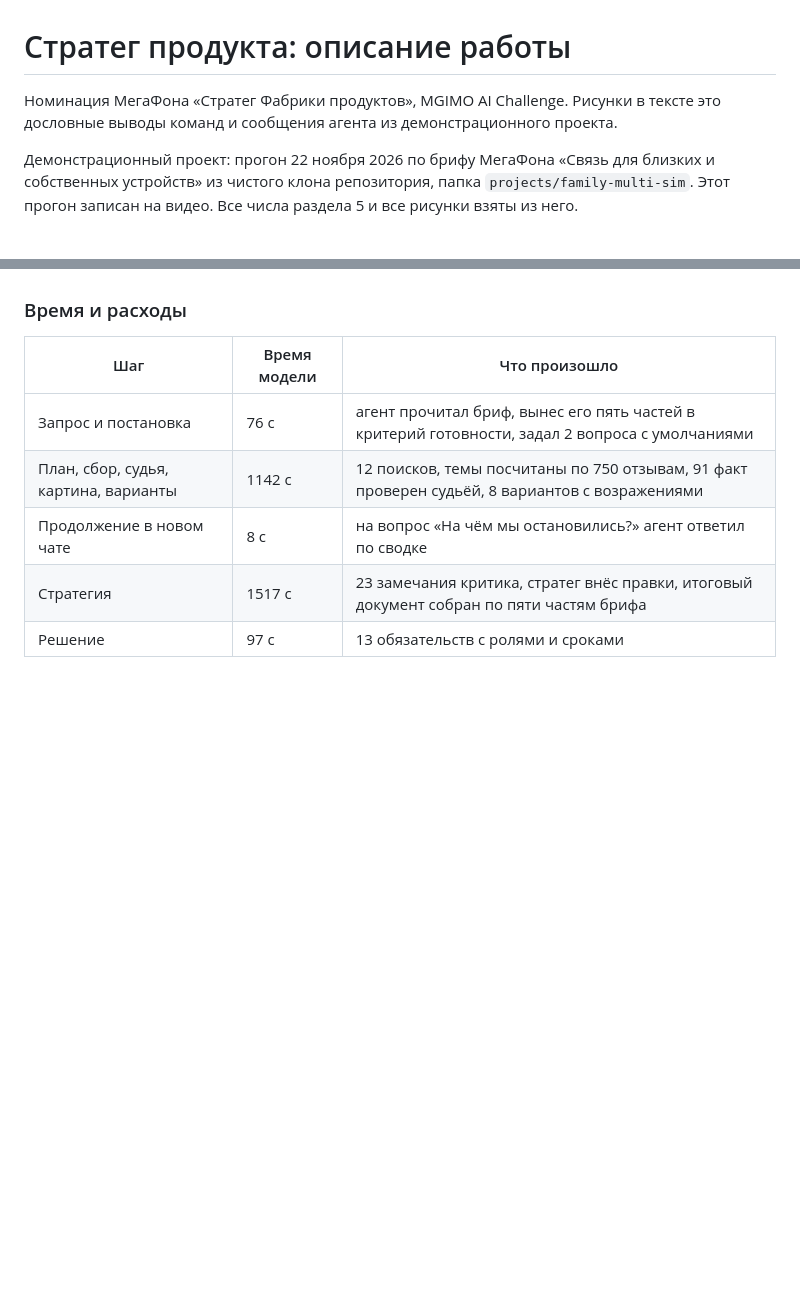
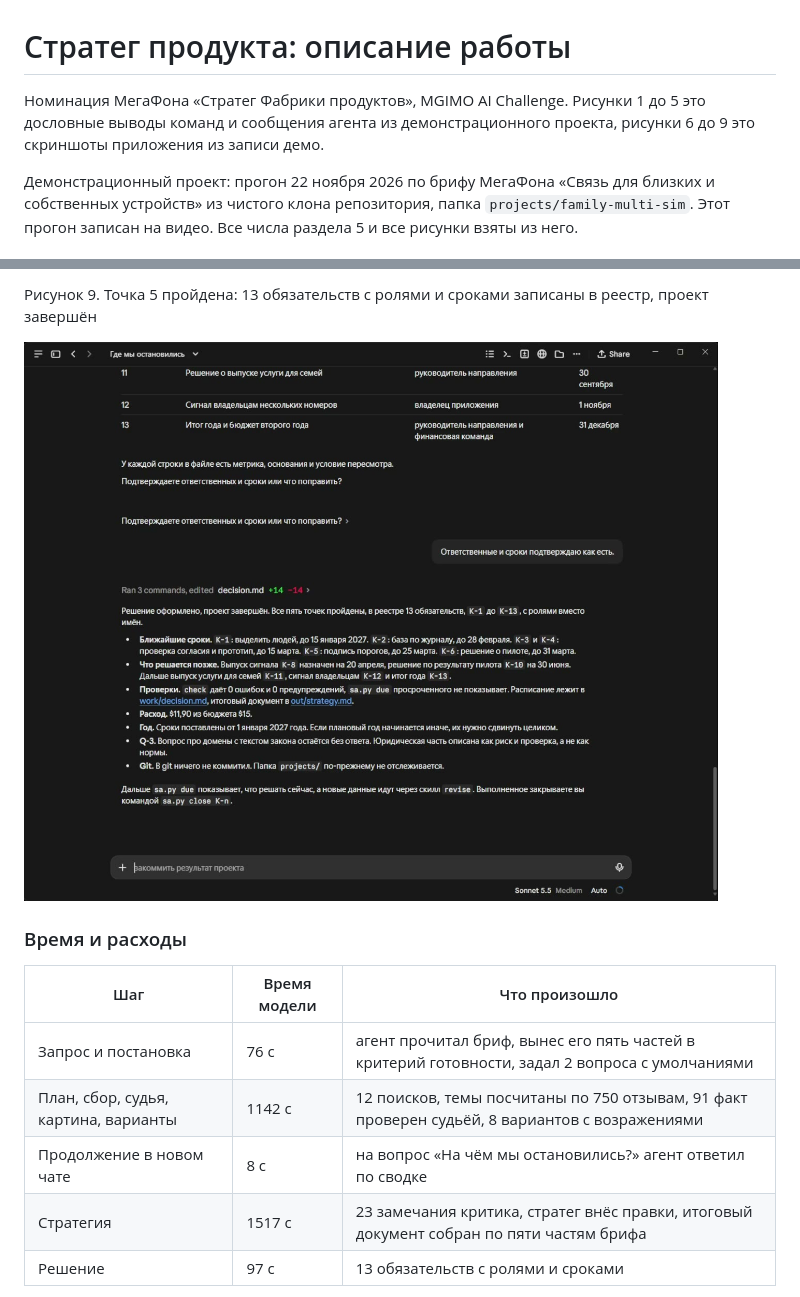
Before and after one commit to eth0-png/strateg-produkta, a Markdown page: docs/description.md, 2 parts joined by grey strips. GitHub-like rendering; pictures changed too: docs/img/demo-4-decision.jpg (added); blank space fills up the shorter version.

```diff
--- a/docs/description.md
+++ b/docs/description.md
@@ -1,6 +1,6 @@
 # Стратег продукта: описание работы
 
-Номинация МегаФона «Стратег Фабрики продуктов», MGIMO AI Challenge. Рисунки в тексте это дословные выводы команд и сообщения агента из демонстрационного проекта.
+Номинация МегаФона «Стратег Фабрики продуктов», MGIMO AI Challenge. Рисунки 1 до 5 это дословные выводы команд и сообщения агента из демонстрационного проекта, рисунки 6 до 9 это скриншоты приложения из записи демо.
 
 Демонстрационный проект: прогон 22 ноября 2026 по брифу МегаФона «Связь для близких и собственных устройств» из чистого клона репозитория, папка `projects/family-multi-sim`. Этот прогон записан на видео. Все числа раздела 5 и все рисунки взяты из него.
 
@@ -277,3 +291,7 @@ C-12 вывод: Выбранный путь не закрывает зазор
+Рисунок 9. Точка 5 пройдена: 13 обязательств с ролями и сроками записаны в реестр, проект завершён
+
+![Решение](img/demo-4-decision.jpg)
+
 ### Время и расходы
 
 | Шаг | Время модели | Что произошло |
```
Also changed, not shown: other parts of docs/description.md (+14 -0 lines), README.md (+2 -2 lines), docs/img/demo-1-options.jpg (added), docs/img/demo-2-resume.jpg (added), docs/img/demo-3-strategy.jpg (added), 1 other file.
